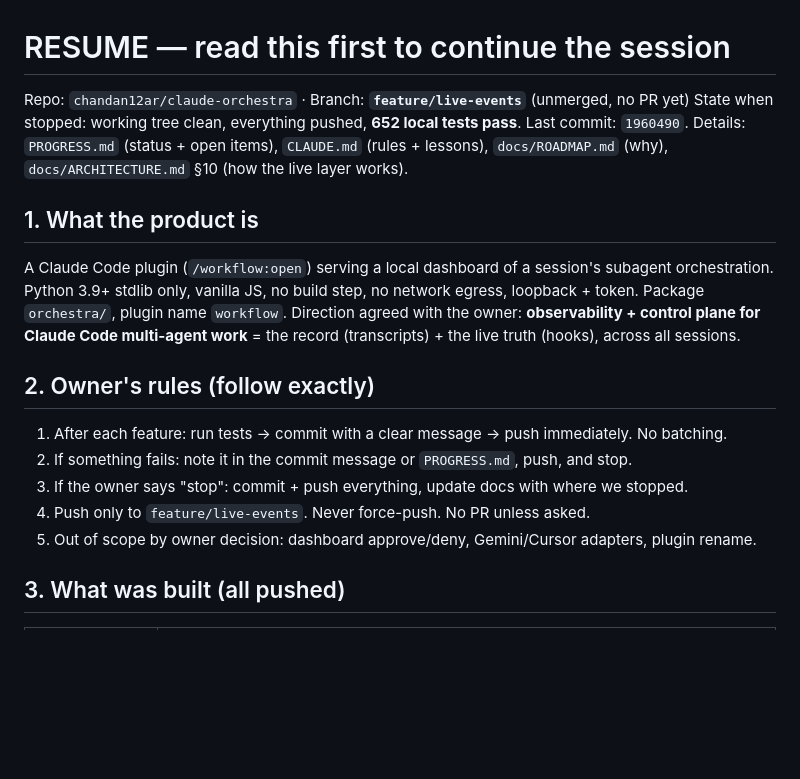
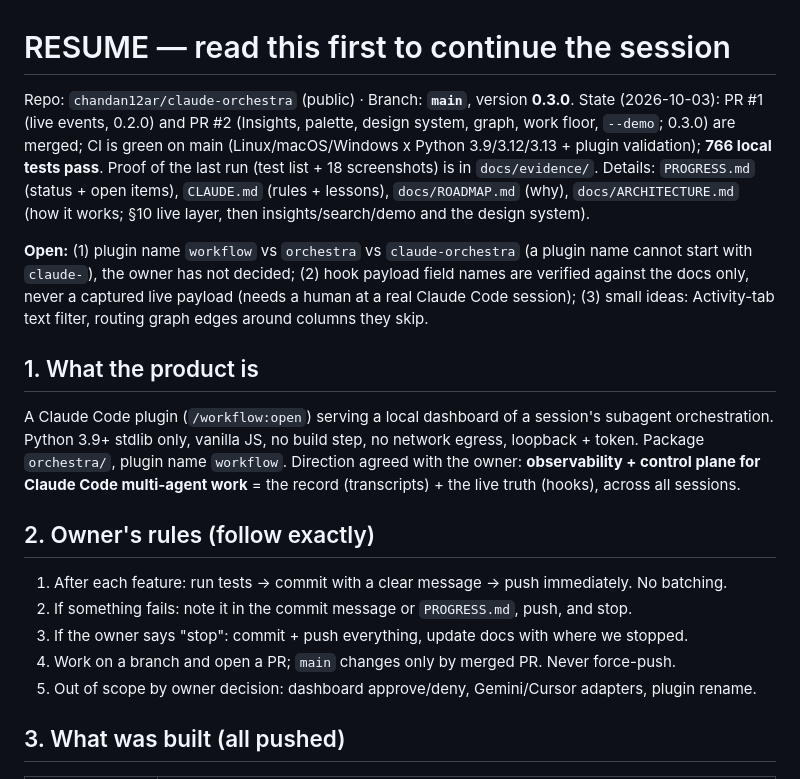
Before and after one commit to chandan12ar/claude-orchestra, a Markdown page: RESUME.md, the part around the change. Rendered like a GitHub page; blank space fills up the shorter version.

Commit message:
docs: refresh RESUME for the merged state (0.3.0, CI green, what is still open)
Co-Authored-By: Claude Sonnet 5.5 <noreply@anthropic.com>

```diff
--- a/RESUME.md
+++ b/RESUME.md
@@ -1,9 +1,19 @@
 # RESUME — read this first to continue the session
 
-Repo: `chandan12ar/claude-orchestra` · Branch: **`feature/live-events`** (unmerged, no PR yet)
-State when stopped: working tree clean, everything pushed, **652 local tests pass**.
-Last commit: `1960490`. Details: `PROGRESS.md` (status + open items), `CLAUDE.md` (rules +
-lessons), `docs/ROADMAP.md` (why), `docs/ARCHITECTURE.md` §10 (how the live layer works).
+Repo: `chandan12ar/claude-orchestra` (public) · Branch: **`main`**, version **0.3.0**.
+State (2026-10-03): PR #1 (live events, 0.2.0) and PR #2 (Insights, palette, design system,
+graph, work floor, `--demo`; 0.3.0) are merged; CI is green on main (Linux/macOS/Windows x
+Python 3.9/3.12/3.13 + plugin validation); **766 local tests pass**. Proof of the last run
+(test list + 18 screenshots) is in `docs/evidence/`.
+Details: `PROGRESS.md` (status + open items), `CLAUDE.md` (rules + lessons), `docs/ROADMAP.md`
+(why), `docs/ARCHITECTURE.md` (how it works; §10 live layer, then insights/search/demo and
+the design system).
+
+**Open:** (1) plugin name `workflow` vs `orchestra` vs `claude-orchestra` (a plugin name
+cannot start with `claude-`), the owner has not decided; (2) hook payload field names are
+verified against the docs only, never a captured live payload (needs a human at a real
+Claude Code session); (3) small ideas: Activity-tab text filter, routing graph edges around
+columns they skip.
 
 ## 1. What the product is
 A Claude Code plugin (`/workflow:open`) serving a local dashboard of a session's subagent
@@ -16,7 +26,7 @@ work** = the record (transcripts) + the live truth (hooks), across all sessions.
 1. After each feature: run tests -> commit with a clear message -> push immediately. No batching.
 2. If something fails: note it in the commit message or `PROGRESS.md`, push, and stop.
 3. If the owner says "stop": commit + push everything, update docs with where we stopped.
-4. Push only to `feature/live-events`. Never force-push. No PR unless asked.
+4. Work on a branch and open a PR; `main` changes only by merged PR. Never force-push.
 5. Out of scope by owner decision: dashboard approve/deny, Gemini/Cursor adapters, plugin rename.
 
 ## 3. What was built (all pushed)
```
